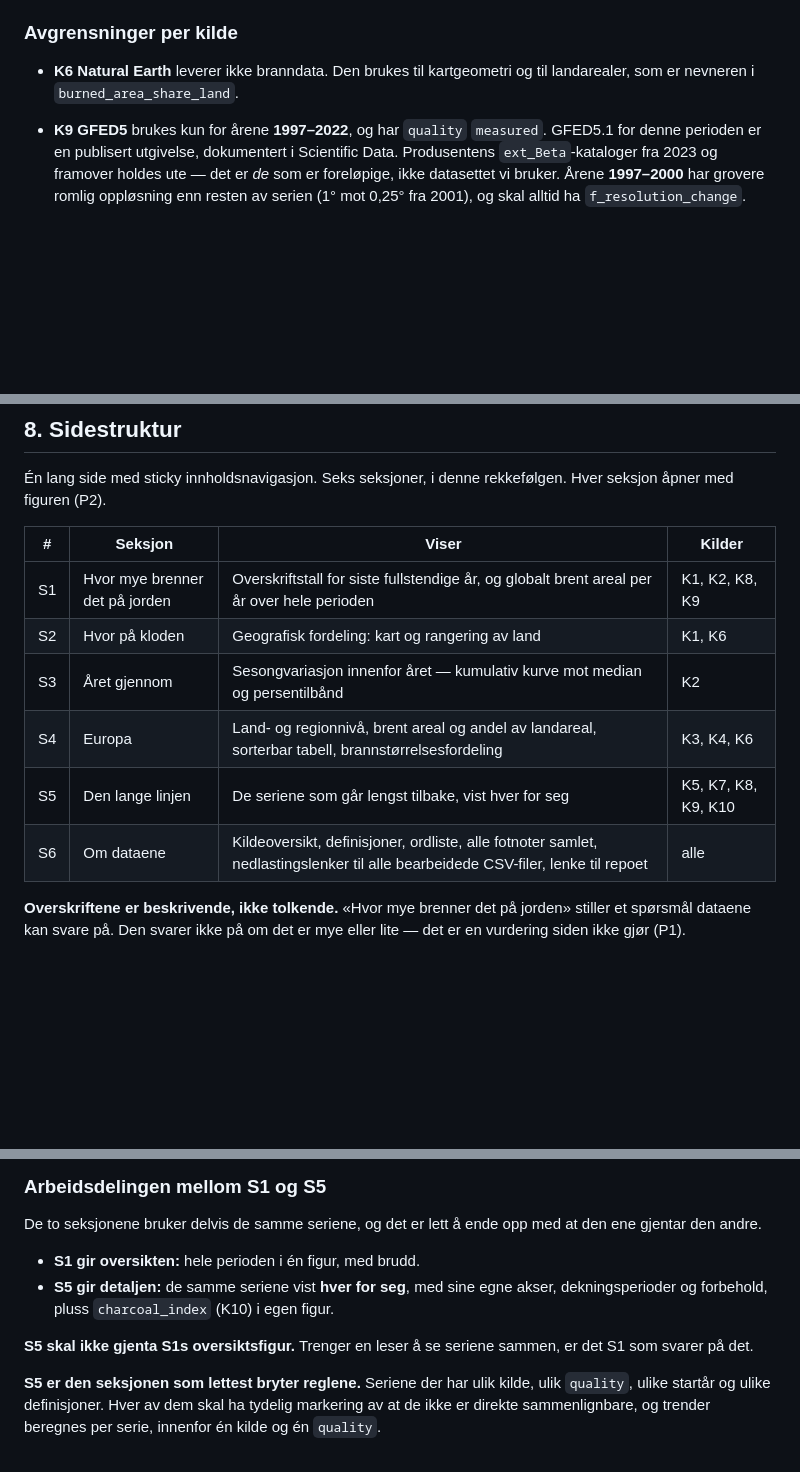
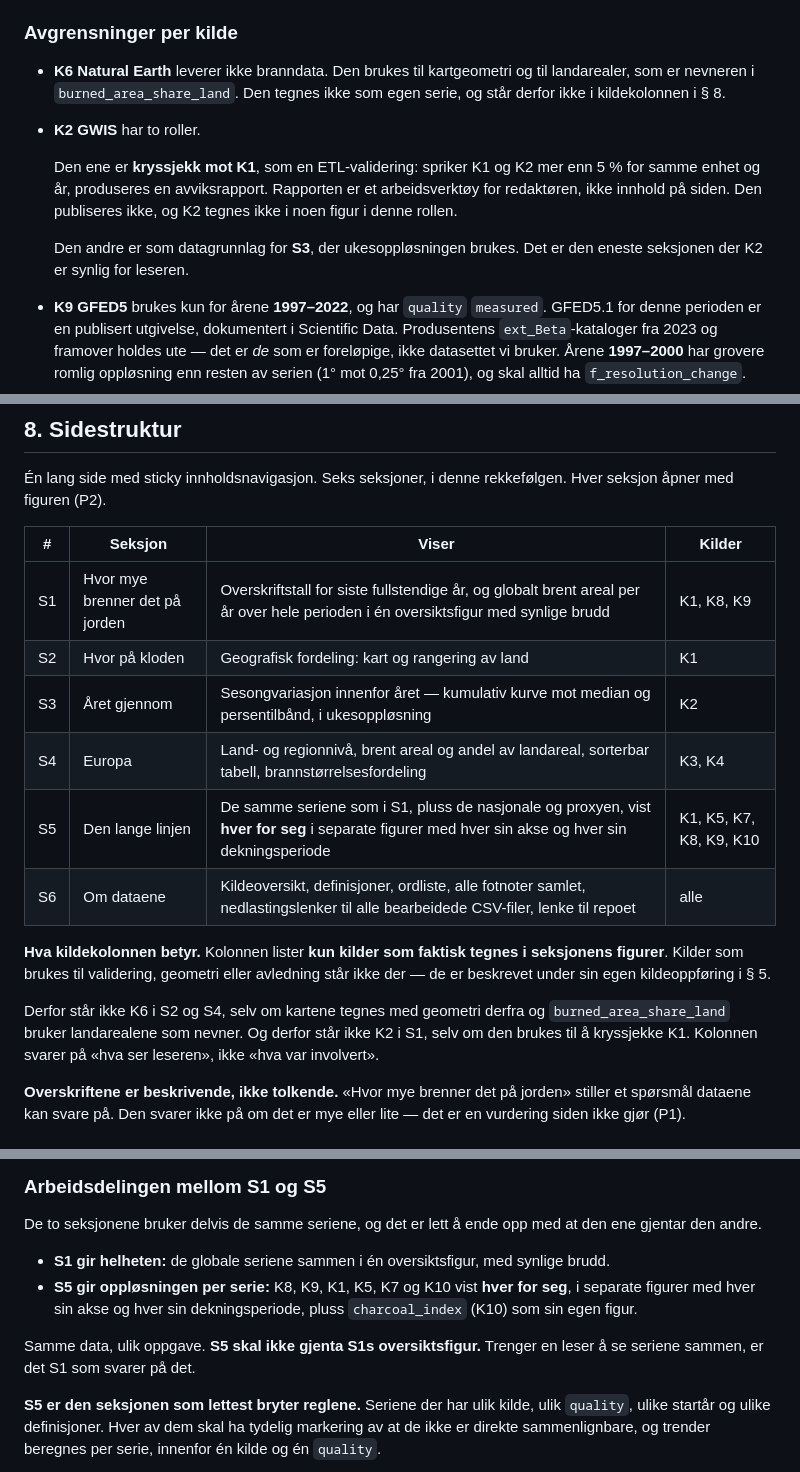
Before and after one commit to sheffielddivided/skogbranner, a Markdown page: CLAUDE.md, 3 parts joined by grey strips. Rendered like a GitHub page; blank space fills up the shorter version.

Commit message:
Presiser kildekolonnen i sidestrukturen og rollene til K2 og S5
- Kildekolonnen i § 8 definert: den lister kun kilder som faktisk tegnes
  i seksjonens figurer. Kilder brukt til validering, geometri eller
  avledning står under sin egen oppføring i § 5
- K2 ut av S1. Rollen som kryssjekk mot K1 er en ETL-validering med
  avviksrapport ved sprik over 5 % for samme enhet og år - et
  arbeidsverktøy, ikke innhold på siden. Beskrevet under K2 i § 5.
  K2 beholdes i S3, der ukesoppløsningen brukes
- K6 ut av S2 og S4 som følge av den samme definisjonen: geometri og
  landarealer tegnes ikke som egen serie
- S5-raden viser nå rollefordelingen mot S1 direkte i tabellen: samme
  data, ulik oppgave - S1 gir helheten, S5 gir oppløsningen per serie

Co-Authored-By: Claude Opus 5 <noreply@anthropic.com>
Claude-Session: https://claude.ai/code/session_01KHEfWnTb3izhV7RvYdvqsE

```diff
--- a/CLAUDE.md
+++ b/CLAUDE.md
@@ -281,7 +281,17 @@ en ny versjon.
 ### Avgrensninger per kilde
 
 - **K6 Natural Earth** leverer ikke branndata. Den brukes til kartgeometri og
-  til landarealer, som er nevneren i `burned_area_share_land`.
+  til landarealer, som er nevneren i `burned_area_share_land`. Den tegnes ikke
+  som egen serie, og står derfor ikke i kildekolonnen i § 8.
+- **K2 GWIS** har to roller.
+
+  Den ene er **kryssjekk mot K1**, som en ETL-validering: spriker K1 og K2 mer
+  enn 5 % for samme enhet og år, produseres en avviksrapport. Rapporten er et
+  arbeidsverktøy for redaktøren, ikke innhold på siden. Den publiseres ikke,
+  og K2 tegnes ikke i noen figur i denne rollen.
+
+  Den andre er som datagrunnlag for **S3**, der ukesoppløsningen brukes. Det er
+  den eneste seksjonen der K2 er synlig for leseren.
 - **K9 GFED5** brukes kun for årene **1997–2022**, og har `quality`
   `measured`. GFED5.1 for denne perioden er en publisert utgivelse,
   dokumentert i Scientific Data. Produsentens `ext_Beta`-kataloger fra 2023 og
@@ -453,12 +463,21 @@ rekkefølgen. Hver seksjon åpner med figuren (P2).
 
 | # | Seksjon | Viser | Kilder |
 |---|---|---|---|
-| S1 | Hvor mye brenner det på jorden | Overskriftstall for siste fullstendige år, og globalt brent areal per år over hele perioden | K1, K2, K8, K9 |
-| S2 | Hvor på kloden | Geografisk fordeling: kart og rangering av land | K1, K6 |
-| S3 | Året gjennom | Sesongvariasjon innenfor året — kumulativ kurve mot median og persentilbånd | K2 |
-| S4 | Europa | Land- og regionnivå, brent areal og andel av landareal, sorterbar tabell, brannstørrelsesfordeling | K3, K4, K6 |
-| S5 | Den lange linjen | De seriene som går lengst tilbake, vist hver for seg | K5, K7, K8, K9, K10 |
+| S1 | Hvor mye brenner det på jorden | Overskriftstall for siste fullstendige år, og globalt brent areal per år over hele perioden i én oversiktsfigur med synlige brudd | K1, K8, K9 |
+| S2 | Hvor på kloden | Geografisk fordeling: kart og rangering av land | K1 |
+| S3 | Året gjennom | Sesongvariasjon innenfor året — kumulativ kurve mot median og persentilbånd, i ukesoppløsning | K2 |
+| S4 | Europa | Land- og regionnivå, brent areal og andel av landareal, sorterbar tabell, brannstørrelsesfordeling | K3, K4 |
+| S5 | Den lange linjen | De samme seriene som i S1, pluss de nasjonale og proxyen, vist **hver for seg** i separate figurer med hver sin akse og hver sin dekningsperiode | K1, K5, K7, K8, K9, K10 |
 | S6 | Om dataene | Kildeoversikt, definisjoner, ordliste, alle fotnoter samlet, nedlastingslenker til alle bearbeidede CSV-filer, lenke til repoet | alle |
+
+**Hva kildekolonnen betyr.** Kolonnen lister **kun kilder som faktisk tegnes i
+seksjonens figurer**. Kilder som brukes til validering, geometri eller
+avledning står ikke der — de er beskrevet under sin egen kildeoppføring i § 5.
+
+Derfor står ikke K6 i S2 og S4, selv om kartene tegnes med geometri derfra og
+`burned_area_share_land` bruker landarealene som nevner. Og derfor står ikke
+K2 i S1, selv om den brukes til å kryssjekke K1. Kolonnen svarer på «hva ser
+leseren», ikke «hva var involvert».
 
 **Overskriftene er beskrivende, ikke tolkende.** «Hvor mye brenner det på
 jorden» stiller et spørsmål dataene kan svare på. Den svarer ikke på om det er
@@ -495,13 +514,14 @@ Trend beregnes ikke på tvers av de tre seriene (se § 7).
 De to seksjonene bruker delvis de samme seriene, og det er lett å ende opp med
 at den ene gjentar den andre.
 
-- **S1 gir oversikten:** hele perioden i én figur, med brudd.
-- **S5 gir detaljen:** de samme seriene vist **hver for seg**, med sine egne
-  akser, dekningsperioder og forbehold, pluss `charcoal_index` (K10) i egen
-  figur.
+- **S1 gir helheten:** de globale seriene sammen i én oversiktsfigur, med
+  synlige brudd.
+- **S5 gir oppløsningen per serie:** K8, K9, K1, K5, K7 og K10 vist **hver for
+  seg**, i separate figurer med hver sin akse og hver sin dekningsperiode,
+  pluss `charcoal_index` (K10) som sin egen figur.
 
-**S5 skal ikke gjenta S1s oversiktsfigur.** Trenger en leser å se seriene
-sammen, er det S1 som svarer på det.
+Samme data, ulik oppgave. **S5 skal ikke gjenta S1s oversiktsfigur.** Trenger
+en leser å se seriene sammen, er det S1 som svarer på det.
 
 **S5 er den seksjonen som lettest bryter reglene.** Seriene der har ulik kilde,
 ulik `quality`, ulike startår og ulike definisjoner. Hver av dem skal ha
```
Also changed, not shown: other parts of CLAUDE.md (+1 -1 lines).
